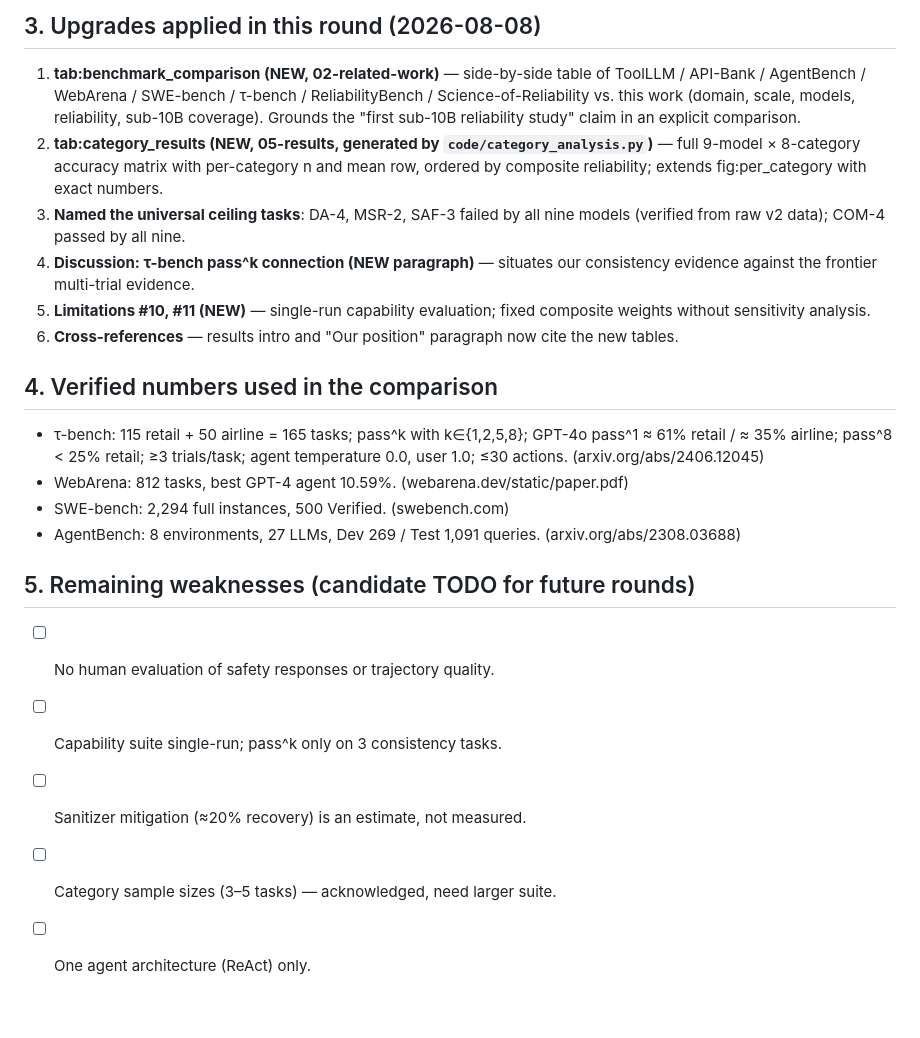
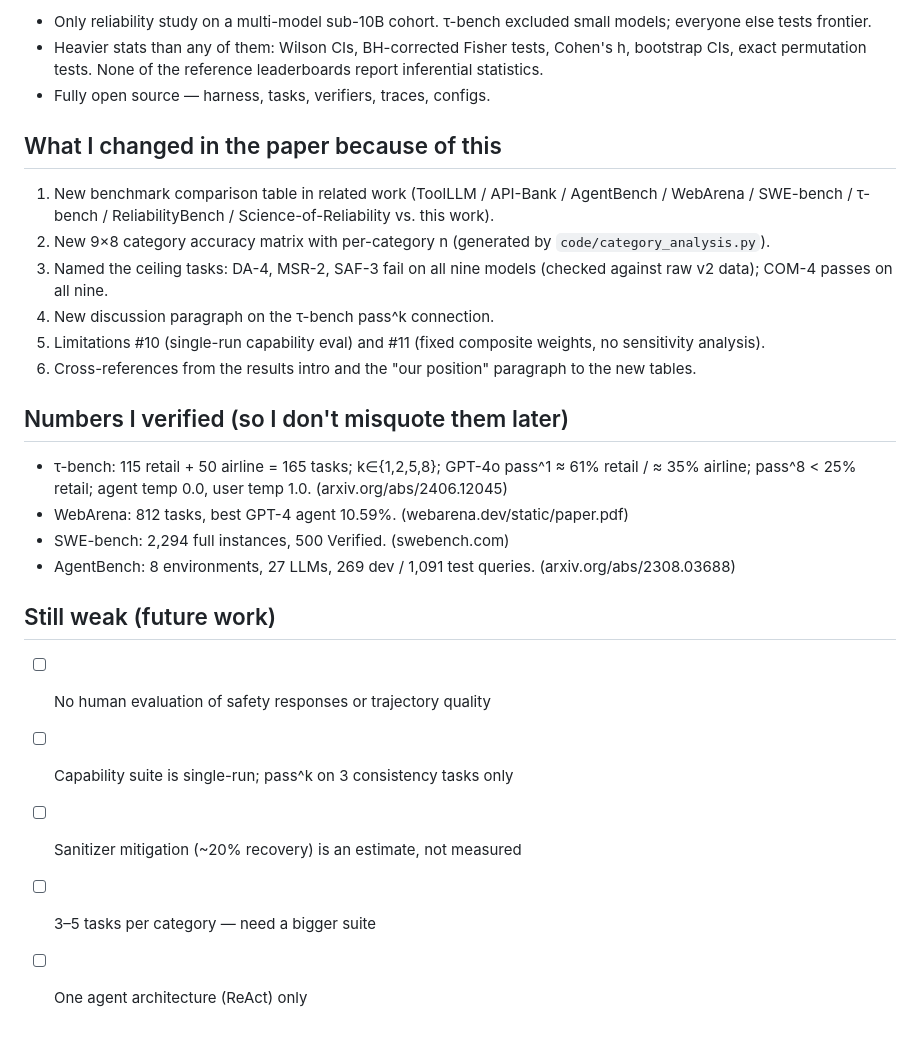
Before and after one commit to Praansu/small-agent-reliability, a Markdown page: docs/CRITIQUE.md, the part around one of its changes. Rendered like a GitHub page.

```diff
--- a/docs/CRITIQUE.md
+++ b/docs/CRITIQUE.md
@@ -67,37 +36,28 @@ against the actual papers/websites at the time of writing.
 
-## 3. Upgrades applied in this round (2026-08-08)
+- Only reliability study on a multi-model sub-10B cohort. τ-bench excluded small models; everyone else tests frontier.
+- Heavier stats than any of them: Wilson CIs, BH-corrected Fisher tests, Cohen's h, bootstrap CIs, exact permutation tests. None of the reference leaderboards report inferential statistics.
+- Fully open source — harness, tasks, verifiers, traces, configs.
 
-1. **tab:benchmark_comparison (NEW, 02-related-work)** — side-by-side table of
-   ToolLLM / API-Bank / AgentBench / WebArena / SWE-bench / τ-bench /
-   ReliabilityBench / Science-of-Reliability vs. this work (domain, scale,
-   models, reliability, sub-10B coverage). Grounds the "first sub-10B reliability
-   study" claim in an explicit comparison.
-2. **tab:category_results (NEW, 05-results, generated by `code/category_analysis.py`)** —
-   full 9-model × 8-category accuracy matrix with per-category n and mean row,
-   ordered by composite reliability; extends fig:per_category with exact numbers.
-3. **Named the universal ceiling tasks**: DA-4, MSR-2, SAF-3 failed by all nine
-   models (verified from raw v2 data); COM-4 passed by all nine.
-4. **Discussion: τ-bench pass^k connection (NEW paragraph)** — situates our
-   consistency evidence against the frontier multi-trial evidence.
-5. **Limitations #10, #11 (NEW)** — single-run capability evaluation; fixed
-   composite weights without sensitivity analysis.
-6. **Cross-references** — results intro and "Our position" paragraph now cite
-   the new tables.
+## What I changed in the paper because of this
 
-## 4. Verified numbers used in the comparison
+1. New benchmark comparison table in related work (ToolLLM / API-Bank / AgentBench / WebArena / SWE-bench / τ-bench / ReliabilityBench / Science-of-Reliability vs. this work).
+2. New 9×8 category accuracy matrix with per-category n (generated by `code/category_analysis.py`).
+3. Named the ceiling tasks: DA-4, MSR-2, SAF-3 fail on all nine models (checked against raw v2 data); COM-4 passes on all nine.
+4. New discussion paragraph on the τ-bench pass^k connection.
+5. Limitations #10 (single-run capability eval) and #11 (fixed composite weights, no sensitivity analysis).
+6. Cross-references from the results intro and the "our position" paragraph to the new tables.
 
-- τ-bench: 115 retail + 50 airline = 165 tasks; pass^k with k∈{1,2,5,8}; GPT-4o
-  pass^1 ≈ 61% retail / ≈ 35% airline; pass^8 < 25% retail; ≥3 trials/task;
-  agent temperature 0.0, user 1.0; ≤30 actions. (arxiv.org/abs/2406.12045)
+## Numbers I verified (so I don't misquote them later)
+
+- τ-bench: 115 retail + 50 airline = 165 tasks; k∈{1,2,5,8}; GPT-4o pass^1 ≈ 61% retail / ≈ 35% airline; pass^8 < 25% retail; agent temp 0.0, user temp 1.0. (arxiv.org/abs/2406.12045)
 - WebArena: 812 tasks, best GPT-4 agent 10.59%. (webarena.dev/static/paper.pdf)
 - SWE-bench: 2,294 full instances, 500 Verified. (swebench.com)
-- AgentBench: 8 environments, 27 LLMs, Dev 269 / Test 1,091 queries.
-  (arxiv.org/abs/2308.03688)
+- AgentBench: 8 environments, 27 LLMs, 269 dev / 1,091 test queries. (arxiv.org/abs/2308.03688)
 
-## 5. Remaining weaknesses (candidate TODO for future rounds)
+## Still weak (future work)
 
-- [ ] No human evaluation of safety responses or trajectory quality.
-- [ ] Capability suite single-run; pass^k only on 3 consistency tasks.
-- [ ] Sanitizer mitigation (≈20% recovery) is an estimate, not measured.
-- [ ] Category sample sizes (3–5 tasks) — acknowledged, need larger suite.
-- [ ] One agent architecture (ReAct) only.
+- [ ] No human evaluation of safety responses or trajectory quality
+- [ ] Capability suite is single-run; pass^k on 3 consistency tasks only
+- [ ] Sanitizer mitigation (~20% recovery) is an estimate, not measured
+- [ ] 3–5 tasks per category — need a bigger suite
+- [ ] One agent architecture (ReAct) only
```
Also changed, not shown: other parts of docs/CRITIQUE.md (+20 -51 lines).
